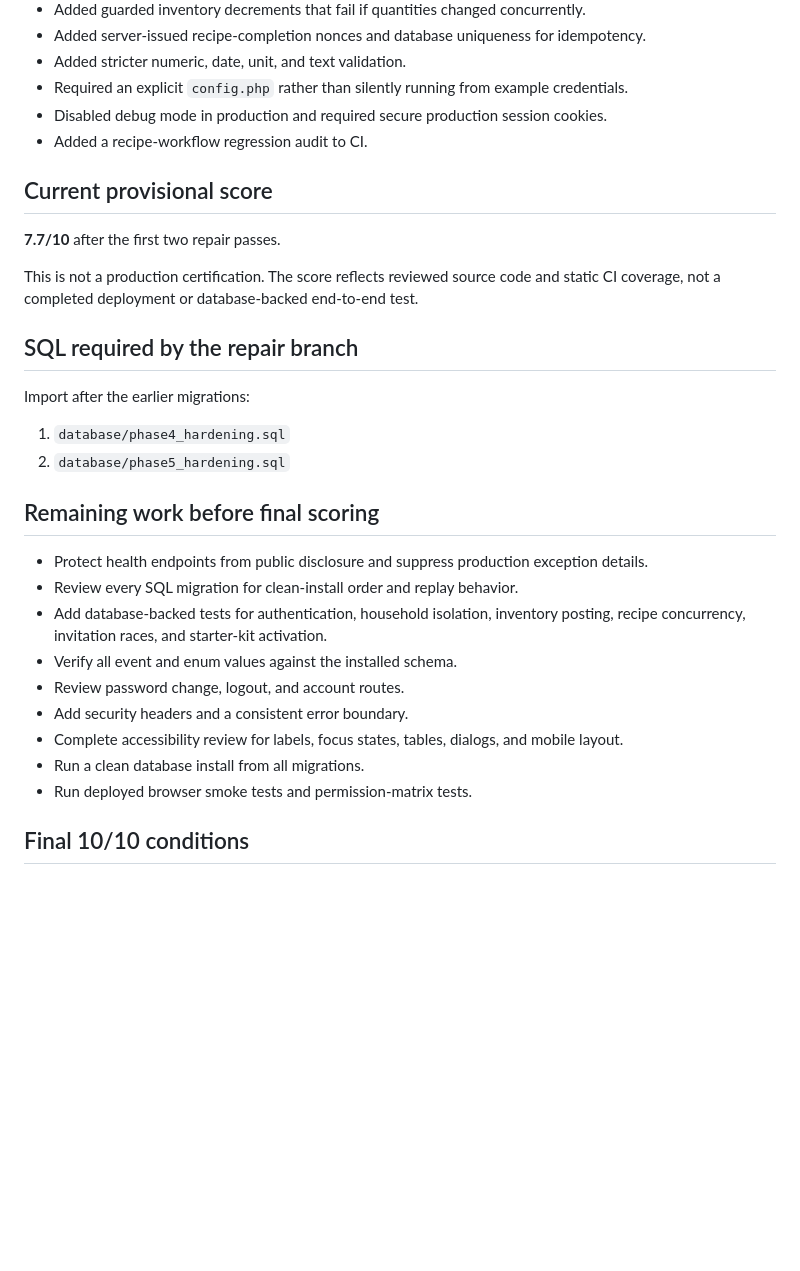
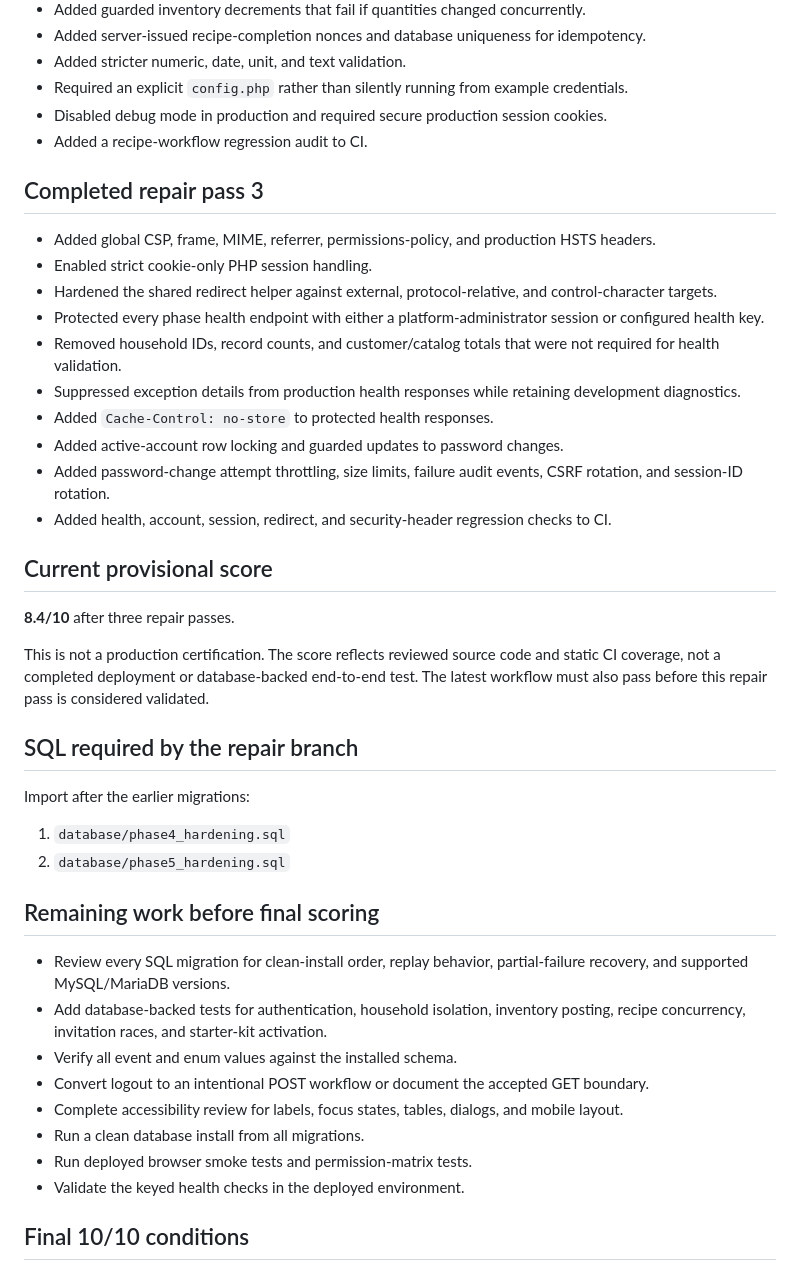
Before and after one commit to bigriversocial74/foodfarm, a Markdown page: docs/WHOLE_APP_AUDIT.md, the part around the change. GitHub-like rendering; blank space fills up the shorter version.

Commit message:
Record security boundary repair pass

```diff
--- a/docs/WHOLE_APP_AUDIT.md
+++ b/docs/WHOLE_APP_AUDIT.md
@@ -47,11 +47,24 @@ Release-blocking weaknesses included unauthenticated household fallback, incompl
 - Disabled debug mode in production and required secure production session cookies.
 - Added a recipe-workflow regression audit to CI.
 
+## Completed repair pass 3
+
+- Added global CSP, frame, MIME, referrer, permissions-policy, and production HSTS headers.
+- Enabled strict cookie-only PHP session handling.
+- Hardened the shared redirect helper against external, protocol-relative, and control-character targets.
+- Protected every phase health endpoint with either a platform-administrator session or configured health key.
+- Removed household IDs, record counts, and customer/catalog totals that were not required for health validation.
+- Suppressed exception details from production health responses while retaining development diagnostics.
+- Added `Cache-Control: no-store` to protected health responses.
+- Added active-account row locking and guarded updates to password changes.
+- Added password-change attempt throttling, size limits, failure audit events, CSRF rotation, and session-ID rotation.
+- Added health, account, session, redirect, and security-header regression checks to CI.
+
 ## Current provisional score
 
-**7.7/10** after the first two repair passes.
+**8.4/10** after three repair passes.
 
-This is not a production certification. The score reflects reviewed source code and static CI coverage, not a completed deployment or database-backed end-to-end test.
+This is not a production certification. The score reflects reviewed source code and static CI coverage, not a completed deployment or database-backed end-to-end test. The latest workflow must also pass before this repair pass is considered validated.
 
 ## SQL required by the repair branch
 
@@ -62,15 +75,14 @@ Import after the earlier migrations:
 
 ## Remaining work before final scoring
 
-- Protect health endpoints from public disclosure and suppress production exception details.
-- Review every SQL migration for clean-install order and replay behavior.
+- Review every SQL migration for clean-install order, replay behavior, partial-failure recovery, and supported MySQL/MariaDB versions.
 - Add database-backed tests for authentication, household isolation, inventory posting, recipe concurrency, invitation races, and starter-kit activation.
 - Verify all event and enum values against the installed schema.
-- Review password change, logout, and account routes.
-- Add security headers and a consistent error boundary.
+- Convert logout to an intentional POST workflow or document the accepted GET boundary.
 - Complete accessibility review for labels, focus states, tables, dialogs, and mobile layout.
 - Run a clean database install from all migrations.
 - Run deployed browser smoke tests and permission-matrix tests.
+- Validate the keyed health checks in the deployed environment.
 
 ## Final 10/10 conditions
 
```
